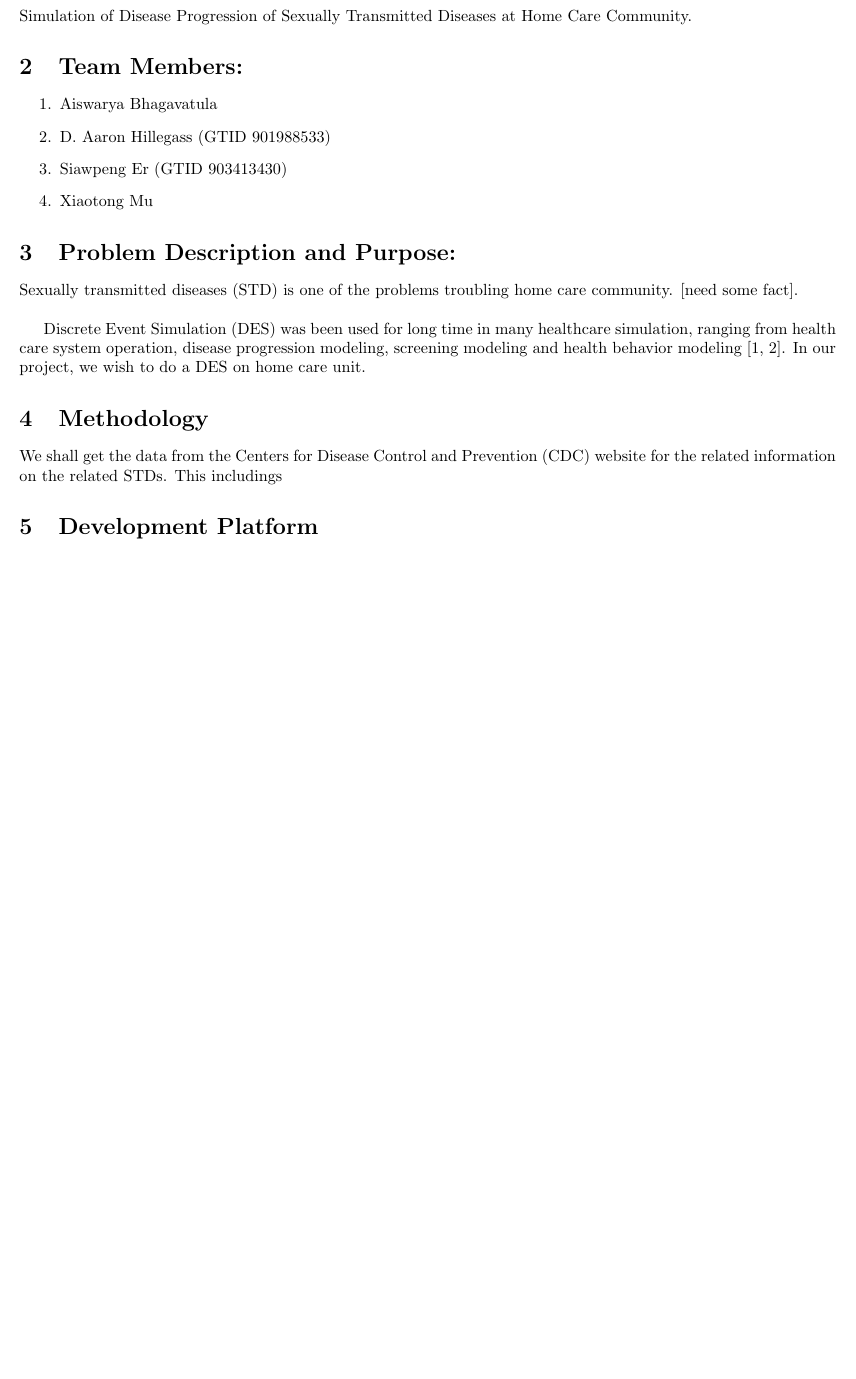
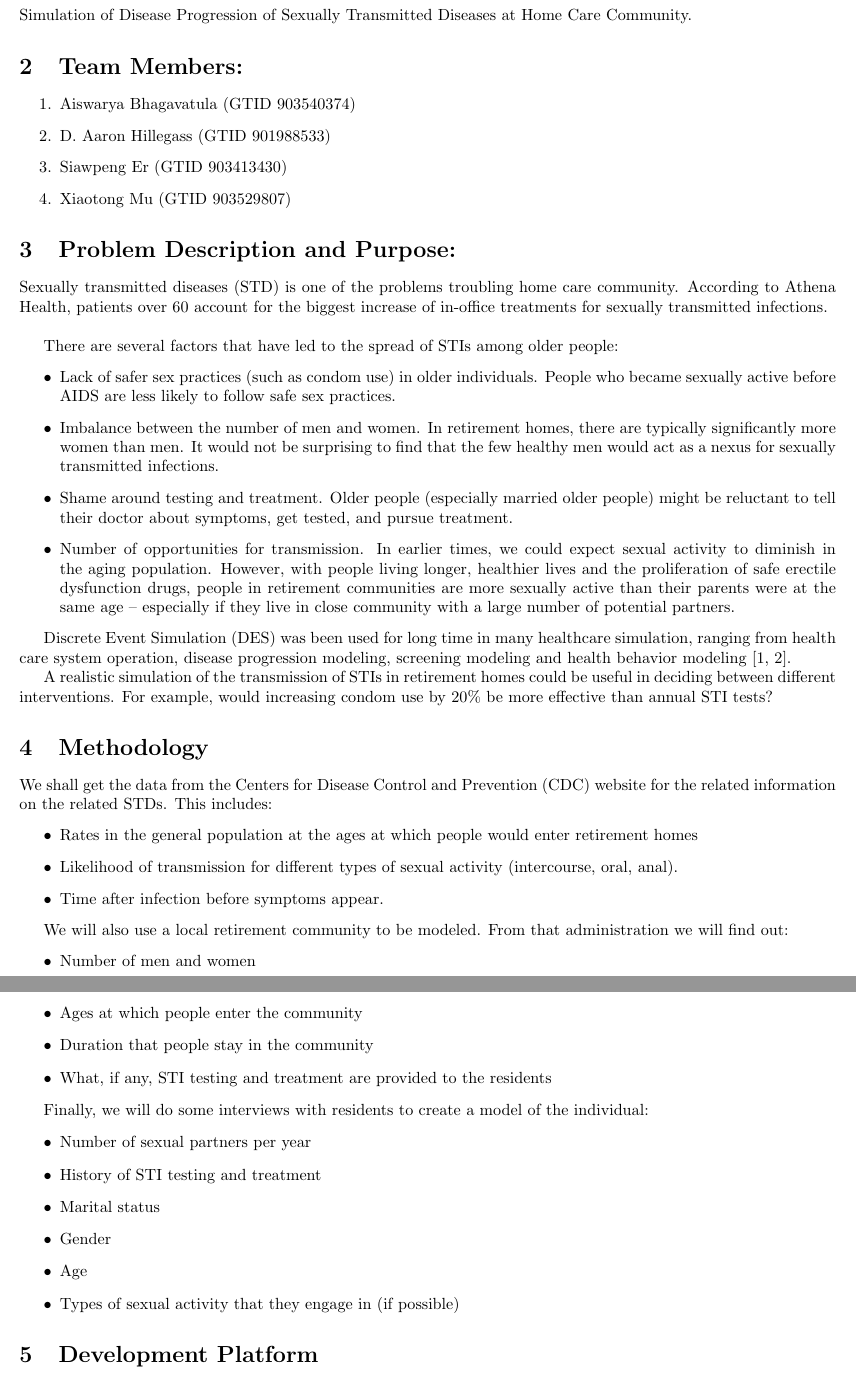
Before and after one commit to hillegass/discrete-simulation, a LaTeX document (Documentation/Proposal.tex): part of page 1 of 2 before the commit and two parts of pages 1 and 2 of 2 after it, the two joined at a grey line, cut so that both start at the same text, the shorter picture padded with empty space. Compiled offline with pdfLaTeX.

Commit message:
Added to Proposal.tex

```diff
--- a/Documentation/Proposal.tex
+++ b/Documentation/Proposal.tex
@@ -20,20 +20,57 @@ Simulation of Disease Progression of Sexually Transmitted Diseases at Home Care
 		\section{Team Members:}
 
       \begin{enumerate}
-      	\item Aiswarya Bhagavatula
+      	\item Aiswarya Bhagavatula (GTID 903540374)
       	\item D. Aaron Hillegass (GTID 901988533)
       	\item Siawpeng Er (GTID 903413430)
-      	\item Xiaotong Mu
+      	\item Xiaotong Mu (GTID 903529807)
       \end{enumerate}
 
 	   	\section{Problem Description and Purpose:}
 
-    Sexually transmitted diseases (STD) is one of the problems troubling home care community. [need some fact].\\
+    Sexually transmitted diseases (STD) is one of the problems troubling home care community. According to Athena Health, patients over 60 account for the biggest increase of in-office treatments for sexually transmitted infections.\\
 
-    Discrete Event Simulation (DES) was been used for long time in many healthcare simulation, ranging from health care system operation, disease progression modeling, screening modeling and health behavior modeling \cite{lebcir2017, Zhang2018}.  In our project, we wish to do a DES on home care unit.
+
+
+    There are several factors that have led to the spread of STIs among older people:
+    \begin{itemize}
+	\item Lack of safer sex practices (such as condom use) in older individuals. People who became sexually active before AIDS are less likely to follow safe sex practices.
+    \item Imbalance between the number of men and women. In retirement homes, there are typically significantly more women than men. It would not be surprising to find that the few healthy men would act as a nexus for sexually transmitted infections.
+    \item Shame around testing and treatment. Older people (especially married older people) might be reluctant to tell their doctor about symptoms, get tested, and pursue treatment.
+    \item Number of opportunities for transmission. In earlier times, we could expect sexual activity to diminish in the aging population.  However, with people living longer, healthier lives and the proliferation of safe erectile dysfunction drugs, people in retirement communities are more sexually active than their parents were at the same age -- especially if they live in close community with a large number of potential partners.
+    \end{itemize}
+
+    Discrete Event Simulation (DES) was been used for long time in many healthcare simulation, ranging from health care system operation, disease progression modeling, screening modeling and health behavior modeling \cite{lebcir2017, Zhang2018}.
+
+
+     A realistic simulation of the transmission of STIs in retirement homes could be useful in deciding between different interventions.  For example, would increasing condom use by 20\% be more effective than annual STI tests?
 
     \section{Methodology}
-    We shall get the data from the Centers for Disease Control and Prevention (CDC) website for the related information on the related STDs. This includings
+    We shall get the data from the Centers for Disease Control and Prevention (CDC) website for the related information on the related STDs. This includes:
+    \begin{itemize}
+    \item Rates in the general population at the ages at which people would enter retirement homes
+   	\item Likelihood of transmission for different types of sexual activity (intercourse, oral, anal).
+   	\item Time after infection before symptoms appear.
+   	\end{itemize}
+
+   	We will also use a local retirement community to be modeled. From that administration we will find out:
+   	\begin{itemize}
+    \item Number of men and women
+    \item Ages at which people enter the community
+    \item Duration that people stay in the community
+    \item What, if any, STI testing and treatment are provided to the residents
+   	\end{itemize}
+
+   	Finally, we will do some interviews with residents to create a model of the individual:
+   	\begin{itemize}
+    \item Number of sexual partners per year
+    \item History of STI testing and treatment
+    \item Marital status
+    \item Gender
+    \item Age
+    \item Types of sexual activity that they engage in (if possible)
+   	\end{itemize}
+
 
     \section{Development Platform}
     The programming language is Python $3$. Depends on the suitability of the project, we plan to provide a Jupyter notebook for user interaction, or just a command line execution.
```
Also changed, not shown: Documentation/Proposal.pdf.
